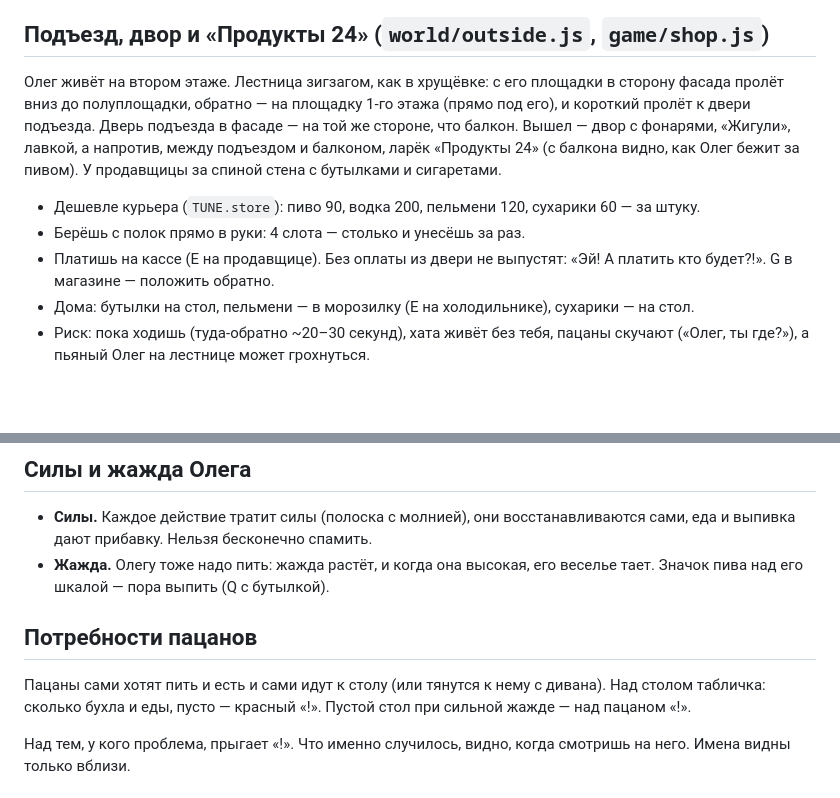
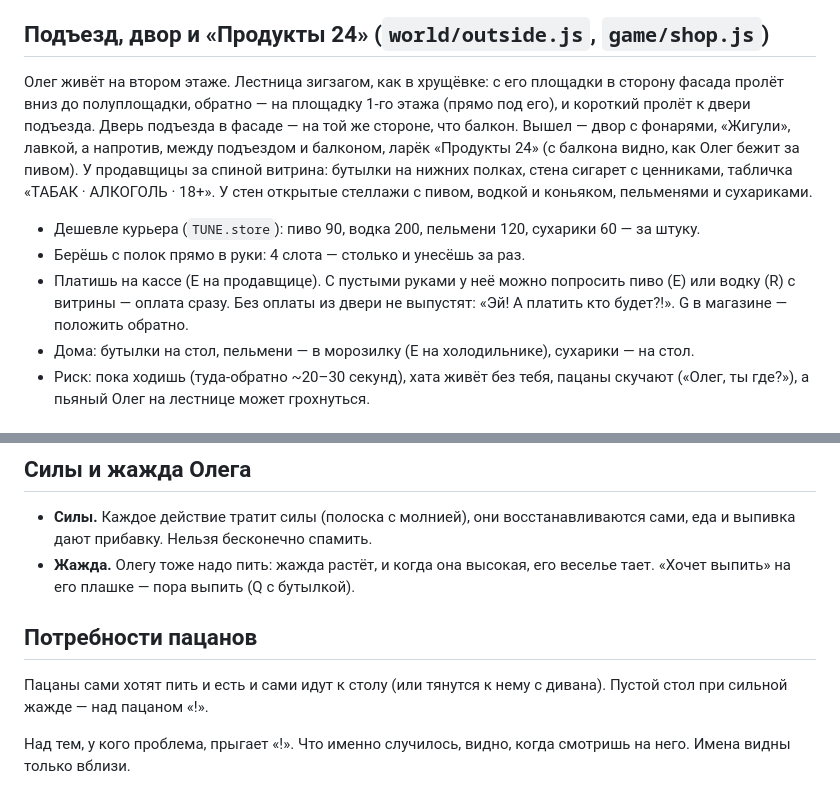
Before and after one commit to depth4/drolega, a Markdown page: docs/CONCEPT.md, 2 parts joined by grey strips. Rendered like a GitHub page; blank space fills up the shorter version.

```diff
--- a/docs/CONCEPT.md
+++ b/docs/CONCEPT.md
@@ -77,10 +77,10 @@
 
 ## Подъезд, двор и «Продукты 24» (`world/outside.js`, `game/shop.js`)
 
-Олег живёт на втором этаже. Лестница зигзагом, как в хрущёвке: с его площадки в сторону фасада пролёт вниз до полуплощадки, обратно — на площадку 1-го этажа (прямо под его), и короткий пролёт к двери подъезда. Дверь подъезда в фасаде — на той же стороне, что балкон. Вышел — двор с фонарями, «Жигули», лавкой, а напротив, между подъездом и балконом, ларёк «Продукты 24» (с балкона видно, как Олег бежит за пивом). У продавщицы за спиной стена с бутылками и сигаретами.
+Олег живёт на втором этаже. Лестница зигзагом, как в хрущёвке: с его площадки в сторону фасада пролёт вниз до полуплощадки, обратно — на площадку 1-го этажа (прямо под его), и короткий пролёт к двери подъезда. Дверь подъезда в фасаде — на той же стороне, что балкон. Вышел — двор с фонарями, «Жигули», лавкой, а напротив, между подъездом и балконом, ларёк «Продукты 24» (с балкона видно, как Олег бежит за пивом). У продавщицы за спиной витрина: бутылки на нижних полках, стена сигарет с ценниками, табличка «ТАБАК · АЛКОГОЛЬ · 18+». У стен открытые стеллажи с пивом, водкой и коньяком, пельменями и сухариками.
 - Дешевле курьера (`TUNE.store`): пиво 90, водка 200, пельмени 120, сухарики 60 — за штуку.
 - Берёшь с полок прямо в руки: 4 слота — столько и унесёшь за раз.
-- Платишь на кассе (E на продавщице). Без оплаты из двери не выпустят: «Эй! А платить кто будет?!». G в магазине — положить обратно.
+- Платишь на кассе (E на продавщице). С пустыми руками у неё можно попросить пиво (E) или водку (R) с витрины — оплата сразу. Без оплаты из двери не выпустят: «Эй! А платить кто будет?!». G в магазине — положить обратно.
 - Дома: бутылки на стол, пельмени — в морозилку (E на холодильнике), сухарики — на стол.
 - Риск: пока ходишь (туда-обратно ~20–30 секунд), хата живёт без тебя, пацаны скучают («Олег, ты где?»), а пьяный Олег на лестнице может грохнуться.
 
@@ -133,11 +133,11 @@
 ## Силы и жажда Олега
 
 - **Силы.** Каждое действие тратит силы (полоска с молнией), они восстанавливаются сами, еда и выпивка дают прибавку. Нельзя бесконечно спамить.
-- **Жажда.** Олегу тоже надо пить: жажда растёт, и когда она высокая, его веселье тает. Значок пива над его шкалой — пора выпить (Q с бутылкой).
+- **Жажда.** Олегу тоже надо пить: жажда растёт, и когда она высокая, его веселье тает. «Хочет выпить» на его плашке — пора выпить (Q с бутылкой).
 
 ## Потребности пацанов
 
-Пацаны сами хотят пить и есть и сами идут к столу (или тянутся к нему с дивана). Над столом табличка: сколько бухла и еды, пусто — красный «!». Пустой стол при сильной жажде — над пацаном «!».
+Пацаны сами хотят пить и есть и сами идут к столу (или тянутся к нему с дивана). Пустой стол при сильной жажде — над пацаном «!».
 
 Над тем, у кого проблема, прыгает «!». Что именно случилось, видно, когда смотришь на него. Имена видны только вблизи.
 
```
Also changed, not shown: docs/OVERVIEW.md (added, +127 -0 lines).
